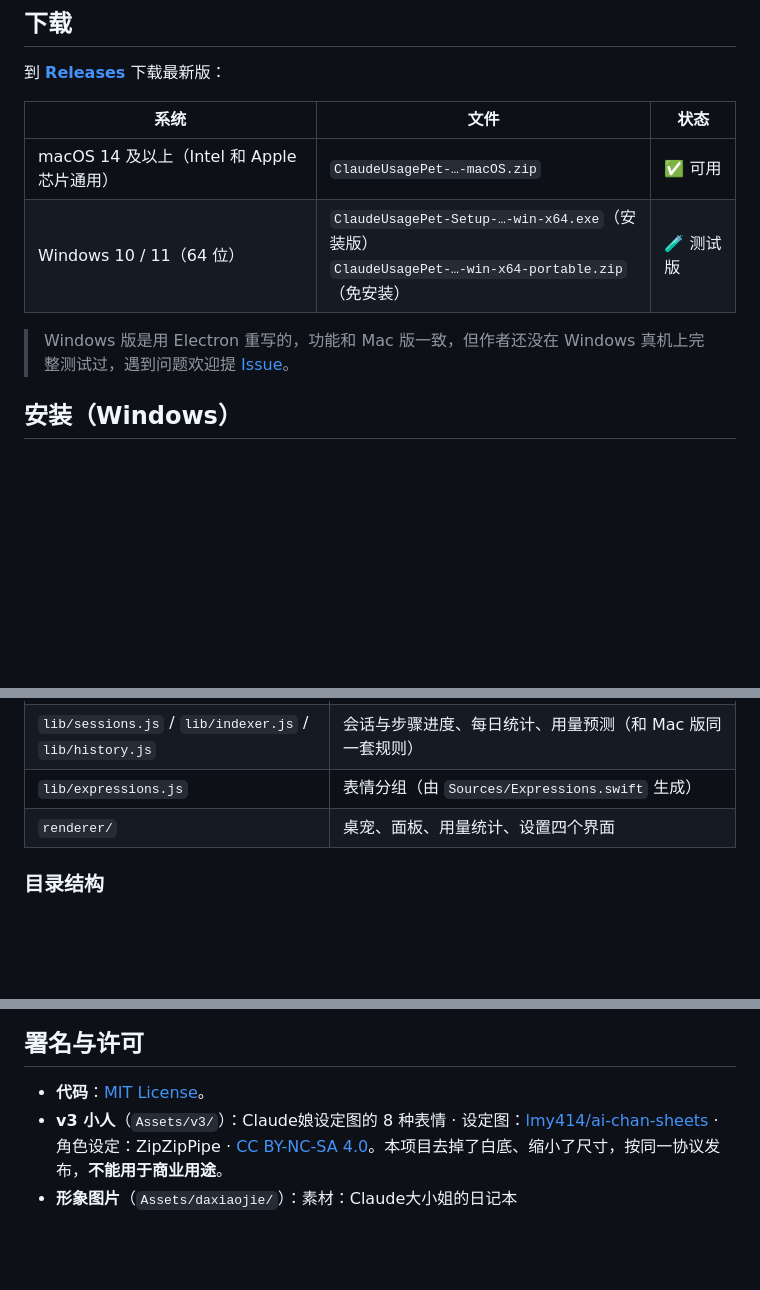
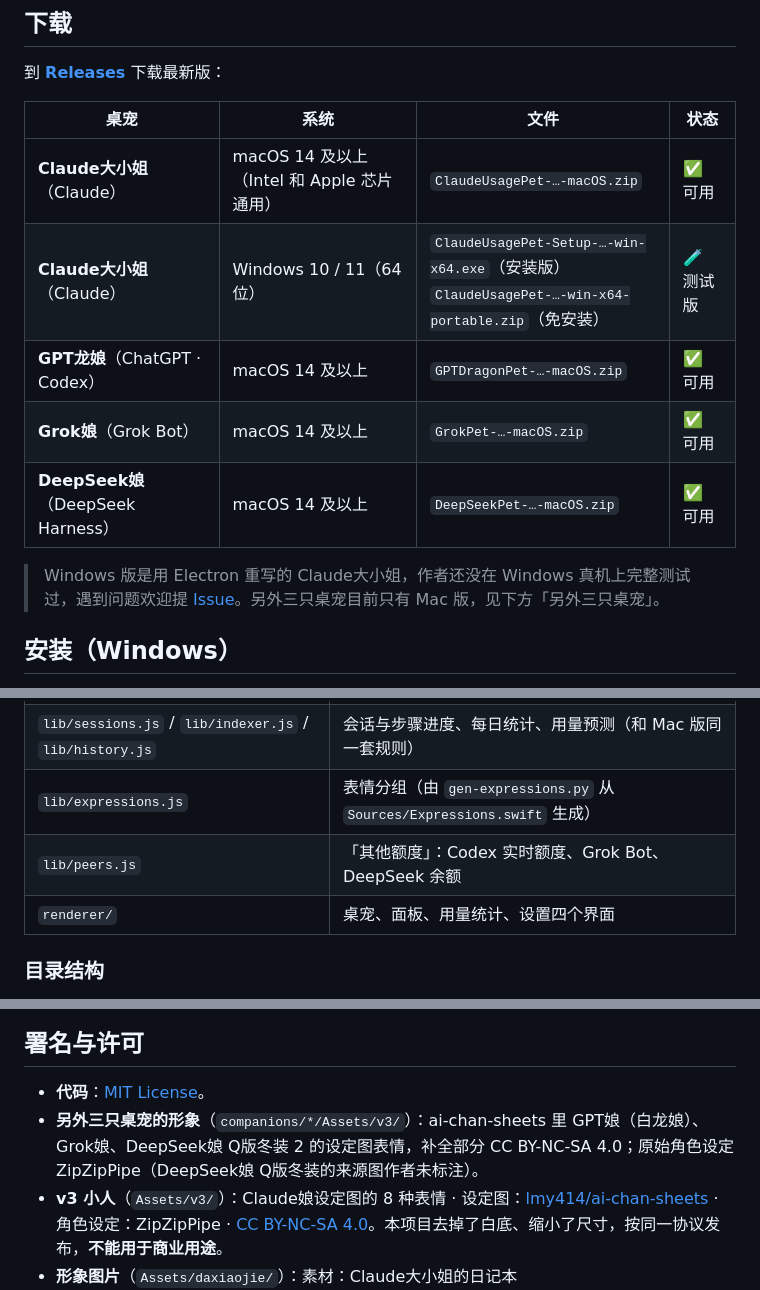
Before and after one commit to jayden-dong411/claude-usage-pet, a Markdown page: README.md, 3 parts joined by grey strips. Drawn GitHub-style; blank space fills up the shorter version.

```diff
--- a/README.md
+++ b/README.md
@@ -17,12 +17,15 @@
 
 到 [**Releases**](../../releases/latest) 下载最新版：
 
-| 系统 | 文件 | 状态 |
-|---|---|---|
-| macOS 14 及以上（Intel 和 Apple 芯片通用） | `ClaudeUsagePet-…-macOS.zip` | ✅ 可用 |
-| Windows 10 / 11（64 位） | `ClaudeUsagePet-Setup-…-win-x64.exe`（安装版）<br>`ClaudeUsagePet-…-win-x64-portable.zip`（免安装） | 🧪 测试版 |
+| 桌宠 | 系统 | 文件 | 状态 |
+|---|---|---|---|
+| **Claude大小姐**（Claude） | macOS 14 及以上（Intel 和 Apple 芯片通用） | `ClaudeUsagePet-…-macOS.zip` | ✅ 可用 |
+| **Claude大小姐**（Claude） | Windows 10 / 11（64 位） | `ClaudeUsagePet-Setup-…-win-x64.exe`（安装版）<br>`ClaudeUsagePet-…-win-x64-portable.zip`（免安装） | 🧪 测试版 |
+| **GPT龙娘**（ChatGPT · Codex） | macOS 14 及以上 | `GPTDragonPet-…-macOS.zip` | ✅ 可用 |
+| **Grok娘**（Grok Bot） | macOS 14 及以上 | `GrokPet-…-macOS.zip` | ✅ 可用 |
+| **DeepSeek娘**（DeepSeek Harness） | macOS 14 及以上 | `DeepSeekPet-…-macOS.zip` | ✅ 可用 |
 
-> Windows 版是用 Electron 重写的，功能和 Mac 版一致，但作者还没在 Windows 真机上完整测试过，遇到问题欢迎提 [Issue](../../issues)。
+> Windows 版是用 Electron 重写的 Claude大小姐，作者还没在 Windows 真机上完整测试过，遇到问题欢迎提 [Issue](../../issues)。另外三只桌宠目前只有 Mac 版，见下方「另外三只桌宠」。
 
 ## 安装（Windows）
 
@@ -217,7 +233,8 @@ npm run dist:win                # 生成 ../dist/windows/ 下的安装版 exe
 | `lib/usage.js` | 用量接口；Windows 上用 DPAPI + AES-GCM 读取 Claude 桌面版的登录 |
 | `lib/foreground.js` | 用常驻 PowerShell 检测前台程序和是否全屏 |
 | `lib/sessions.js` / `lib/indexer.js` / `lib/history.js` | 会话与步骤进度、每日统计、用量预测（和 Mac 版同一套规则） |
-| `lib/expressions.js` | 表情分组（由 `Sources/Expressions.swift` 生成） |
+| `lib/expressions.js` | 表情分组（由 `gen-expressions.py` 从 `Sources/Expressions.swift` 生成） |
+| `lib/peers.js` | 「其他额度」：Codex 实时额度、Grok Bot、DeepSeek 余额 |
 | `renderer/` | 桌宠、面板、用量统计、设置四个界面 |
 
 ### 目录结构
@@ -275,6 +292,7 @@ Assets/v3/                  v3 小人的 8 张表情（CC BY-NC-SA 4.0）
 ## 署名与许可
 
 - **代码**：[MIT License](LICENSE)。
+- **另外三只桌宠的形象**（`companions/*/Assets/v3/`）：ai-chan-sheets 里 GPT娘（白龙娘）、Grok娘、DeepSeek娘 Q版冬装 2 的设定图表情，补全部分 CC BY-NC-SA 4.0；原始角色设定 ZipZipPipe（DeepSeek娘 Q版冬装的来源图作者未标注）。
 - **v3 小人**（`Assets/v3/`）：Claude娘设定图的 8 种表情 · 设定图：[lmy414/ai-chan-sheets](https://github.com/lmy414/ai-chan-sheets) · 角色设定：ZipZipPipe · [CC BY-NC-SA 4.0](https://creativecommons.org/licenses/by-nc-sa/4.0/deed.zh-hans)。本项目去掉了白底、缩小了尺寸，按同一协议发布，**不能用于商业用途**。
 - **形象图片**（`Assets/daxiaojie/`）：素材：Claude大小姐的日记本（[github.com/opsCar/claude-daxiaojie-assets](https://github.com/opsCar/claude-daxiaojie-assets)）· 角色设定：ZipZipPipe（胖次狐）· 设定图：lmy414/ai-chan-sheets · [CC BY-NC-SA 4.0](https://creativecommons.org/licenses/by-nc-sa/4.0/deed.zh-hans)。本项目只缩小了尺寸并在构建时去掉白色外框，按同一协议发布，**不能用于商业用途**。
 - 「Claude」是 Anthropic 的商标；本项目是非官方的粉丝作品。
```
Also changed, not shown: other parts of README.md (+16 -3 lines), docs/screenshots/windows-panel.png, 12 other files.
